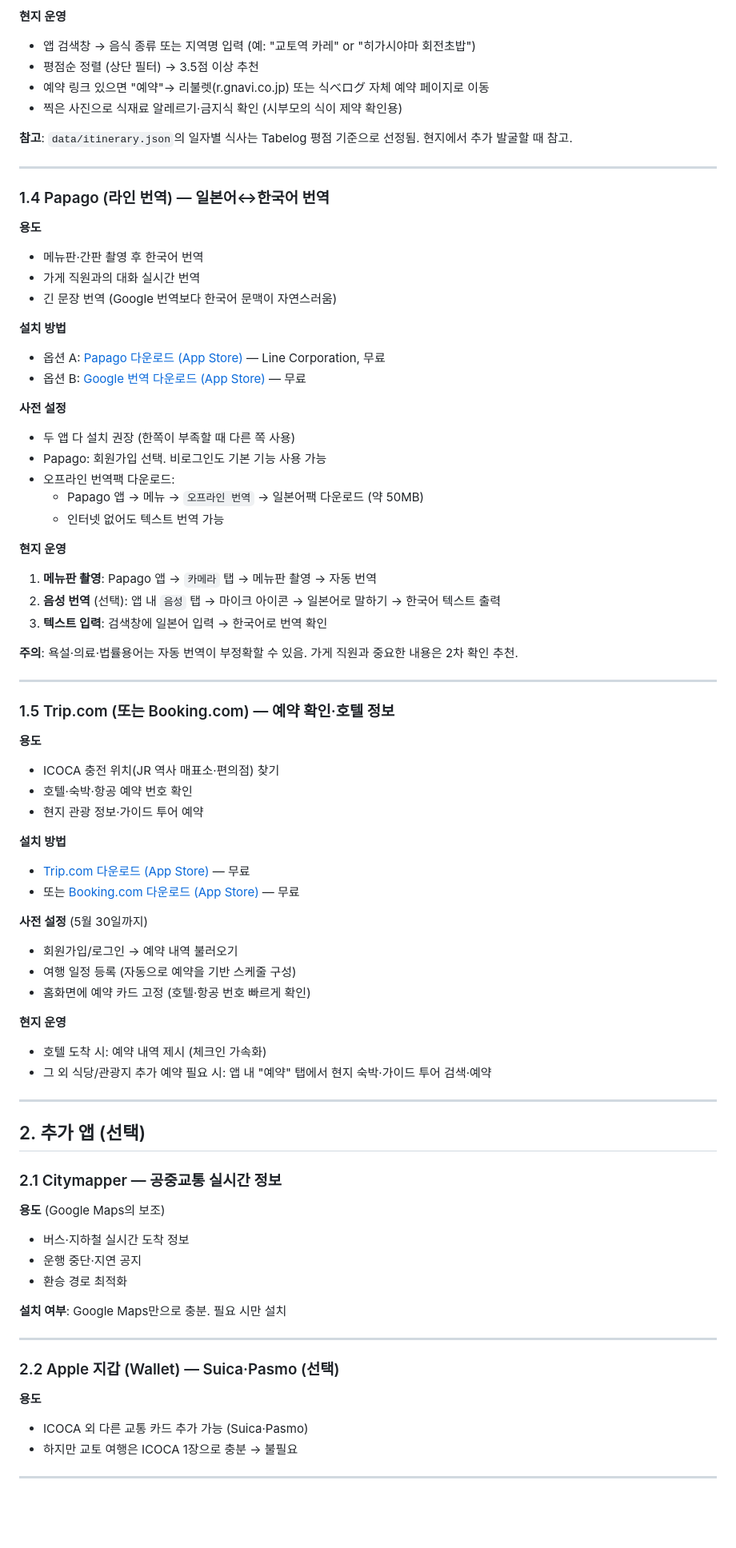
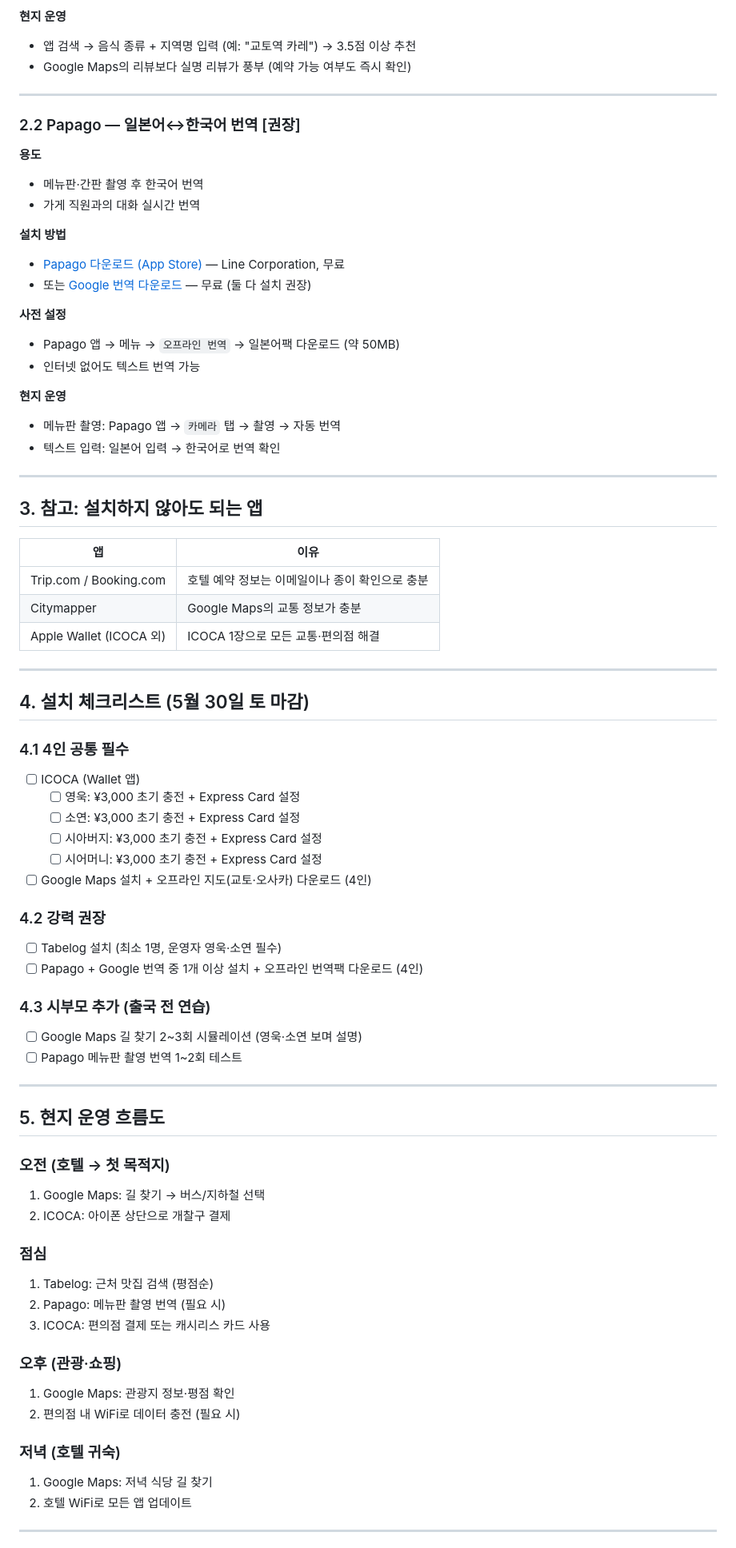
Before and after one commit to ywkim/japan-trip, a Markdown page: docs/essential-iphone-apps.md, the part around one of its changes. Shown at 80% size. Rendered like a GitHub page; blank space fills up the shorter version.

```diff
--- a/docs/essential-iphone-apps.md
+++ b/docs/essential-iphone-apps.md
@@ -77,81 +64,82 @@
 
 **현지 운영**
-- 앱 검색창 → 음식 종류 또는 지역명 입력 (예: "교토역 카레" or "히가시야마 회전초밥")
-- 평점순 정렬 (상단 필터) → 3.5점 이상 추천
-- 예약 링크 있으면 "예약"→ 리불렛(r.gnavi.co.jp) 또는 식べログ 자체 예약 페이지로 이동
-- 찍은 사진으로 식재료 알레르기·금지식 확인 (시부모의 식이 제약 확인용)
-
-**참고**: `data/itinerary.json`의 일자별 식사는 Tabelog 평점 기준으로 선정됨. 현지에서 추가 발굴할 때 참고.
+- 앱 검색 → 음식 종류 + 지역명 입력 (예: "교토역 카레") → 3.5점 이상 추천
+- Google Maps의 리뷰보다 실명 리뷰가 풍부 (예약 가능 여부도 즉시 확인)
 
 ---
 
-### 1.4 Papago (라인 번역) — 일본어↔한국어 번역
+### 2.2 Papago — 일본어↔한국어 번역 [권장]
 
 **용도**
 - 메뉴판·간판 촬영 후 한국어 번역
 - 가게 직원과의 대화 실시간 번역
-- 긴 문장 번역 (Google 번역보다 한국어 문맥이 자연스러움)
 
 **설치 방법**
-- 옵션 A: [Papago 다운로드 (App Store)](https://apps.apple.com/kr/app/papago/id1147308408) — Line Corporation, 무료
-- 옵션 B: [Google 번역 다운로드 (App Store)](https://apps.apple.com/kr/app/google-translate/id414706506) — 무료
+- [Papago 다운로드 (App Store)](https://apps.apple.com/kr/app/papago/id1147308408) — Line Corporation, 무료
+- 또는 [Google 번역 다운로드](https://apps.apple.com/kr/app/google-translate/id414706506) — 무료 (둘 다 설치 권장)
 
 **사전 설정**
-- 두 앱 다 설치 권장 (한쪽이 부족할 때 다른 쪽 사용)
-- Papago: 회원가입 선택. 비로그인도 기본 기능 사용 가능
-- 오프라인 번역팩 다운로드:
-  - Papago 앱 → 메뉴 → `오프라인 번역` → 일본어팩 다운로드 (약 50MB)
-  - 인터넷 없어도 텍스트 번역 가능
+- Papago 앱 → 메뉴 → `오프라인 번역` → 일본어팩 다운로드 (약 50MB)
+- 인터넷 없어도 텍스트 번역 가능
 
 **현지 운영**
-1. **메뉴판 촬영**: Papago 앱 → `카메라` 탭 → 메뉴판 촬영 → 자동 번역
-2. **음성 번역** (선택): 앱 내 `음성` 탭 → 마이크 아이콘 → 일본어로 말하기 → 한국어 텍스트 출력
-3. **텍스트 입력**: 검색창에 일본어 입력 → 한국어로 번역 확인
-
-**주의**: 욕설·의료·법률용어는 자동 번역이 부정확할 수 있음. 가게 직원과 중요한 내용은 2차 확인 추천.
+- 메뉴판 촬영: Papago 앱 → `카메라` 탭 → 촬영 → 자동 번역
+- 텍스트 입력: 일본어 입력 → 한국어로 번역 확인
 
 ---
 
-### 1.5 Trip.com (또는 Booking.com) — 예약 확인·호텔 정보
+## 3. 참고: 설치하지 않아도 되는 앱
 
-**용도**
-- ICOCA 충전 위치(JR 역사 매표소·편의점) 찾기
-- 호텔·숙박·항공 예약 번호 확인
-- 현지 관광 정보·가이드 투어 예약
-
-**설치 방법**
-- [Trip.com 다운로드 (App Store)](https://apps.apple.com/kr/app/trip-com-hotels-flights/id573506129) — 무료
-- 또는 [Booking.com 다운로드 (App Store)](https://apps.apple.com/kr/app/booking-com-hotel-deals/id535552173) — 무료
-
-**사전 설정** (5월 30일까지)
-- 회원가입/로그인 → 예약 내역 불러오기
-- 여행 일정 등록 (자동으로 예약을 기반 스케줄 구성)
-- 홈화면에 예약 카드 고정 (호텔·항공 번호 빠르게 확인)
-
-**현지 운영**
-- 호텔 도착 시: 예약 내역 제시 (체크인 가속화)
-- 그 외 식당/관광지 추가 예약 필요 시: 앱 내 "예약" 탭에서 현지 숙박·가이드 투어 검색·예약
+| 앱 | 이유 |
+|---|---|
+| Trip.com / Booking.com | 호텔 예약 정보는 이메일이나 종이 확인으로 충분 |
+| Citymapper | Google Maps의 교통 정보가 충분 |
+| Apple Wallet (ICOCA 외) | ICOCA 1장으로 모든 교통·편의점 해결 |
 
 ---
 
-## 2. 추가 앱 (선택)
+## 4. 설치 체크리스트 (5월 30일 토 마감)
 
-### 2.1 Citymapper — 공중교통 실시간 정보
+### 4.1 4인 공통 필수
 
-**용도** (Google Maps의 보조)
-- 버스·지하철 실시간 도착 정보
-- 운행 중단·지연 공지
-- 환승 경로 최적화
+- [ ] ICOCA (Wallet 앱)
+  - [ ] 영욱: ¥3,000 초기 충전 + Express Card 설정
+  - [ ] 소연: ¥3,000 초기 충전 + Express Card 설정
+  - [ ] 시아버지: ¥3,000 초기 충전 + Express Card 설정
+  - [ ] 시어머니: ¥3,000 초기 충전 + Express Card 설정
 
-**설치 여부**: Google Maps만으로 충분. 필요 시만 설치
+- [ ] Google Maps 설치 + 오프라인 지도(교토·오사카) 다운로드 (4인)
+
+### 4.2 강력 권장
+
+- [ ] Tabelog 설치 (최소 1명, 운영자 영욱·소연 필수)
+- [ ] Papago + Google 번역 중 1개 이상 설치 + 오프라인 번역팩 다운로드 (4인)
+
+### 4.3 시부모 추가 (출국 전 연습)
+
+- [ ] Google Maps 길 찾기 2~3회 시뮬레이션 (영욱·소연 보며 설명)
+- [ ] Papago 메뉴판 촬영 번역 1~2회 테스트
 
 ---
 
-### 2.2 Apple 지갑 (Wallet) — Suica·Pasmo (선택)
+## 5. 현지 운영 흐름도
 
-**용도**
-- ICOCA 외 다른 교통 카드 추가 가능 (Suica·Pasmo)
-- 하지만 교토 여행은 ICOCA 1장으로 충분 → 불필요
+### 오전 (호텔 → 첫 목적지)
+1. Google Maps: 길 찾기 → 버스/지하철 선택
+2. ICOCA: 아이폰 상단으로 개찰구 결제
+
+### 점심
+1. Tabelog: 근처 맛집 검색 (평점순)
+2. Papago: 메뉴판 촬영 번역 (필요 시)
+3. ICOCA: 편의점 결제 또는 캐시리스 카드 사용
+
+### 오후 (관광·쇼핑)
+1. Google Maps: 관광지 정보·평점 확인
+2. 편의점 내 WiFi로 데이터 충전 (필요 시)
+
+### 저녁 (호텔 귀숙)
+1. Google Maps: 저녁 식당 길 찾기
+2. 호텔 WiFi로 모든 앱 업데이트
 
 ---
 
```
Also changed, not shown: other parts of docs/essential-iphone-apps.md (+26 -134 lines).
